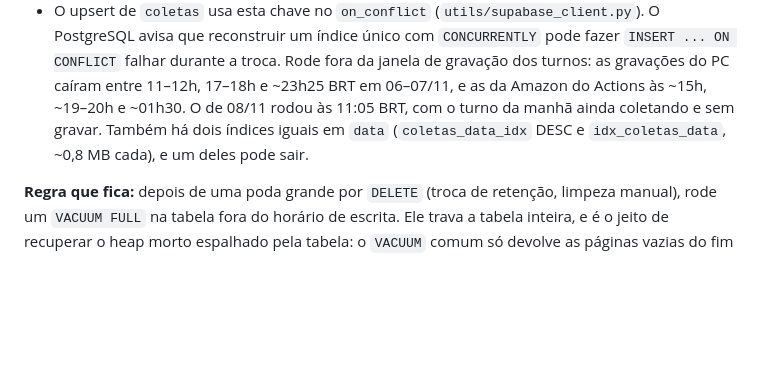
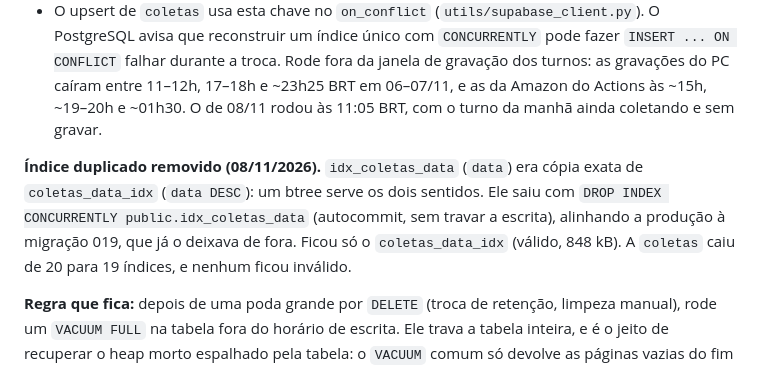
Before and after one commit to ederrabelo81-crypto/RAC-Position-tracker, a Markdown page: docs/RETORNO_SUPABASE.md, the part around the change. GitHub-like rendering; blank space fills up the shorter version.

Commit message:
docs(supabase): remoção do índice duplicado idx_coletas_data
Co-Authored-By: Claude Opus 5.5 <noreply@anthropic.com>
Claude-Session: https://claude.ai/code/session_01QGAtJGi3hCTdK52aekVDR1

```diff
--- a/docs/RETORNO_SUPABASE.md
+++ b/docs/RETORNO_SUPABASE.md
@@ -513,9 +513,14 @@ apertar, repetir esse REINDEX devolve ~10–14 MB. Dois cuidados:
   durante a troca. Rode fora da janela de gravação dos turnos: as gravações
   do PC caíram entre 11–12h, 17–18h e ~23h25 BRT em 06–07/11, e as da
   Amazon do Actions às ~15h, ~19–20h e ~01h30. O de 08/11 rodou às 11:05
-  BRT, com o turno da manhã ainda coletando e sem gravar. Também há dois índices iguais
-em `data` (`coletas_data_idx` DESC e `idx_coletas_data`, ~0,8 MB cada), e um
-deles pode sair.
+  BRT, com o turno da manhã ainda coletando e sem gravar.
+
+**Índice duplicado removido (08/11/2026).** `idx_coletas_data` (`data`) era
+cópia exata de `coletas_data_idx` (`data DESC`): um btree serve os dois
+sentidos. Ele saiu com `DROP INDEX CONCURRENTLY public.idx_coletas_data`
+(autocommit, sem travar a escrita), alinhando a produção à migração 019, que
+já o deixava de fora. Ficou só o `coletas_data_idx` (válido, 848 kB). A
+`coletas` caiu de 20 para 19 índices, e nenhum ficou inválido.
 
 **Regra que fica:** depois de uma poda grande por `DELETE` (troca de
 retenção, limpeza manual), rode um `VACUUM FULL` na tabela fora do horário de
```
